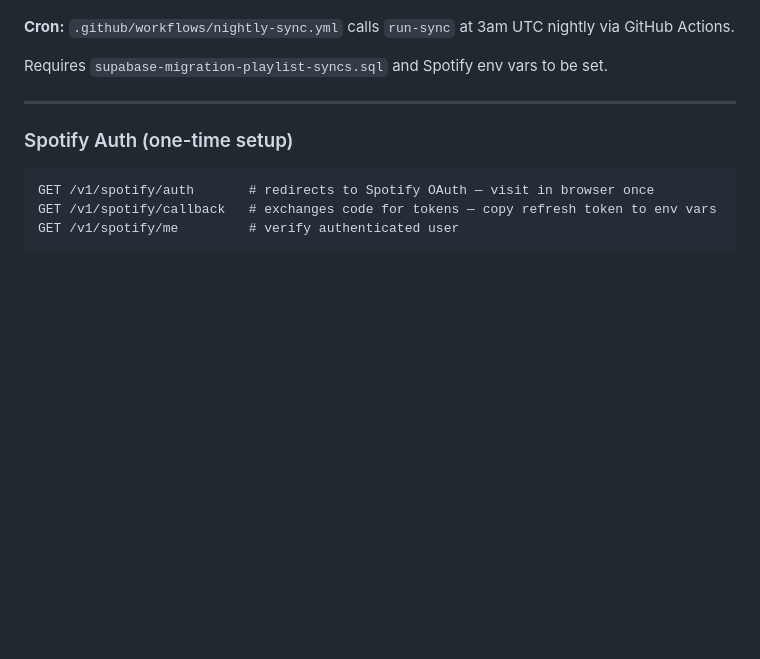
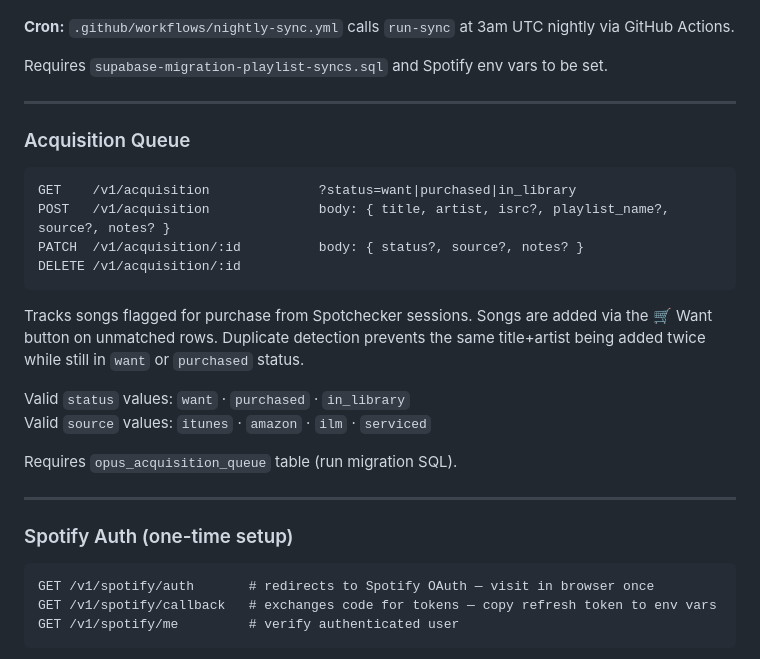
Before and after one commit to markwillett-cpu/opus-platform, a Markdown page: api/README.md, the part around the change. Drawn GitHub-style; blank space fills up the shorter version.

````diff
--- a/api/README.md
+++ b/api/README.md
@@ -223,6 +223,24 @@ Matching uses a 4-tier strategy:
 
 Requires `supabase-migration-playlist-syncs.sql` and Spotify env vars to be set.
 
+
+---
+
+### Acquisition Queue
+```
+GET    /v1/acquisition              ?status=want|purchased|in_library
+POST   /v1/acquisition              body: { title, artist, isrc?, playlist_name?, source?, notes? }
+PATCH  /v1/acquisition/:id          body: { status?, source?, notes? }
+DELETE /v1/acquisition/:id
+```
+
+Tracks songs flagged for purchase from Spotchecker sessions. Songs are added via the 🛒 Want button on unmatched rows. Duplicate detection prevents the same title+artist being added twice while still in `want` or `purchased` status.
+
+Valid `status` values: `want` · `purchased` · `in_library`
+Valid `source` values: `itunes` · `amazon` · `ilm` · `serviced`
+
+Requires `opus_acquisition_queue` table (run migration SQL).
+
 ---
 
 ### Spotify Auth (one-time setup)
````
